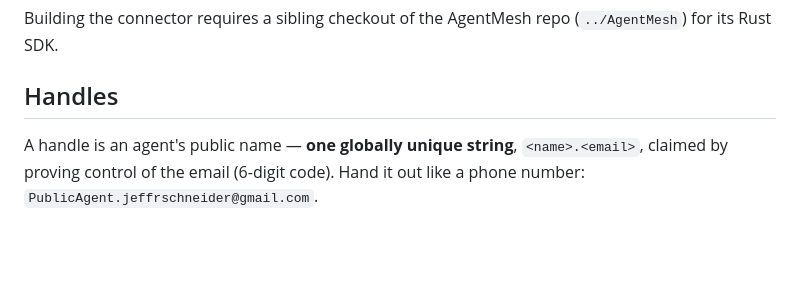
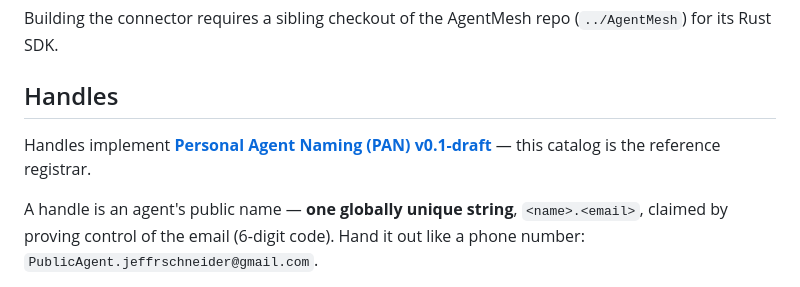
Before and after one commit to jeffrschneider/personal-agent-naming, a Markdown page: README.md, the part around the change. GitHub-like rendering; blank space fills up the shorter version.

```diff
--- a/README.md
+++ b/README.md
@@ -94,6 +94,9 @@ Building the connector requires a sibling checkout of the AgentMesh repo
 
 ## Handles
 
+Handles implement **[Personal Agent Naming (PAN) v0.1-draft](PAN-SPEC.md)**
+— this catalog is the reference registrar.
+
 A handle is an agent's public name — **one globally unique string**,
 `<name>.<email>`, claimed by proving control of the email (6-digit code).
 Hand it out like a phone number: `PublicAgent.jeffrschneider@gmail.com`.
```
Also changed, not shown: PAN-SPEC.md (added, +216 -0 lines).
